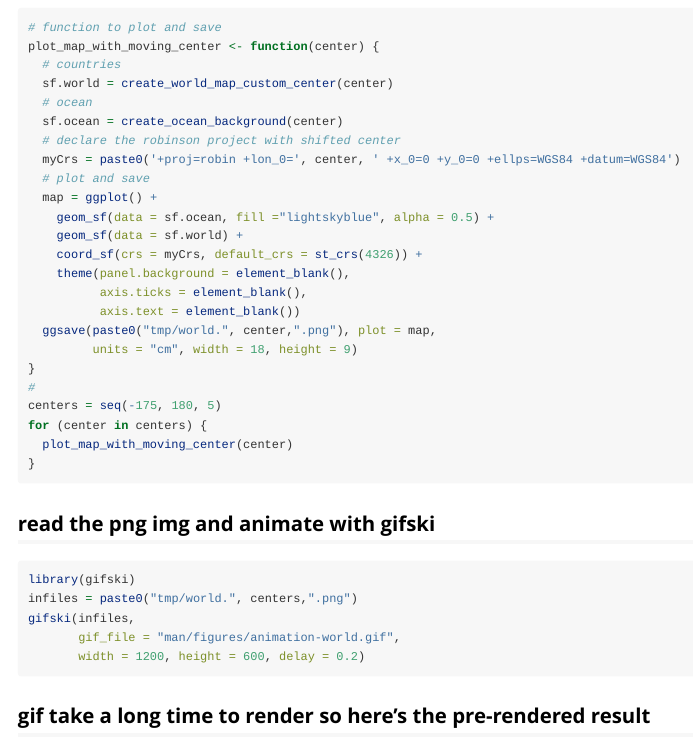
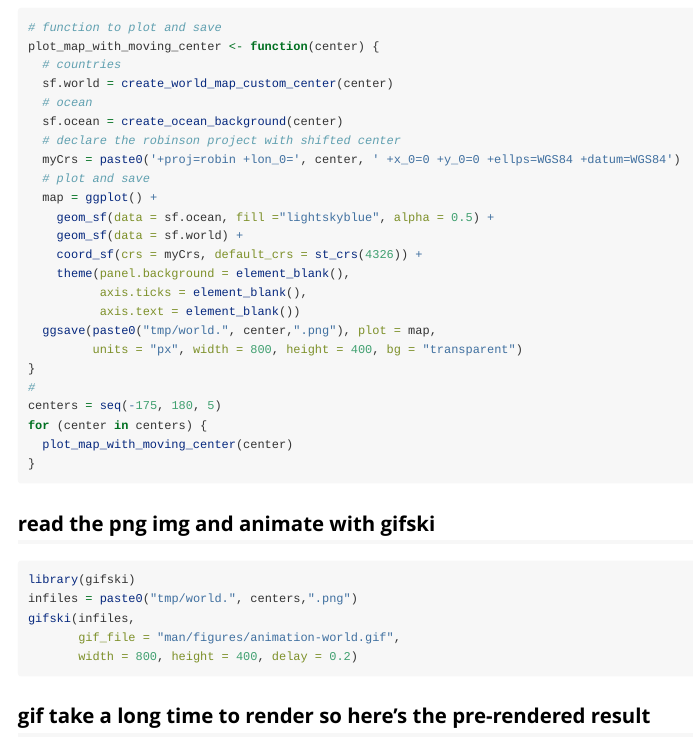
Before and after one commit to thehung92/shiftCenterWorldMap, an R Markdown document (vignettes/animate-world.Rmd): the page in a window 1100 px wide, from 1190 px down. Rendered offline with R 4.5, knitr and Pandoc, with nearby package versions; some code elsewhere in the file could not run offline; long lines of code are wrapped; common packages that the code uses without loading them are loaded.

Commit message:
update the gif in readme

````diff
--- a/vignettes/animate-world.Rmd
+++ b/vignettes/animate-world.Rmd
@@ -61,7 +61,7 @@ plot_map_with_moving_center <- function(center) {
           axis.ticks = element_blank(),
           axis.text = element_blank())
   ggsave(paste0("tmp/world.", center,".png"), plot = map,
-         units = "cm", width = 18, height = 9)
+         units = "px", width = 800, height = 400, bg = "transparent")
 }
 #
 centers = seq(-175, 180, 5)
@@ -77,7 +77,7 @@ library(gifski)
 infiles = paste0("tmp/world.", centers,".png")
 gifski(infiles,
        gif_file = "man/figures/animation-world.gif",
-       width = 1200, height = 600, delay = 0.2)
+       width = 800, height = 400, delay = 0.2)
 ```
 
 ## gif take a long time to render so here's the pre-rendered result
````
